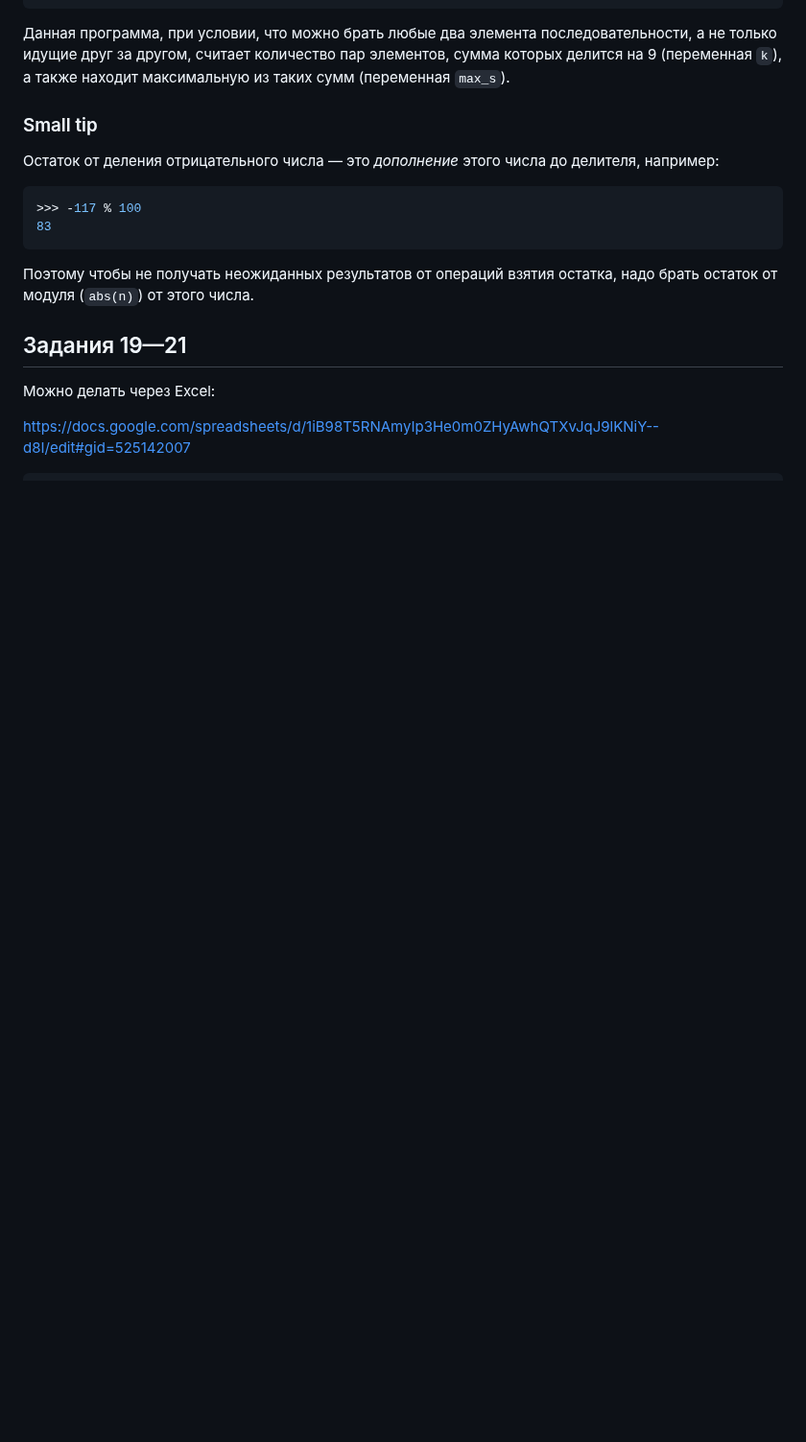
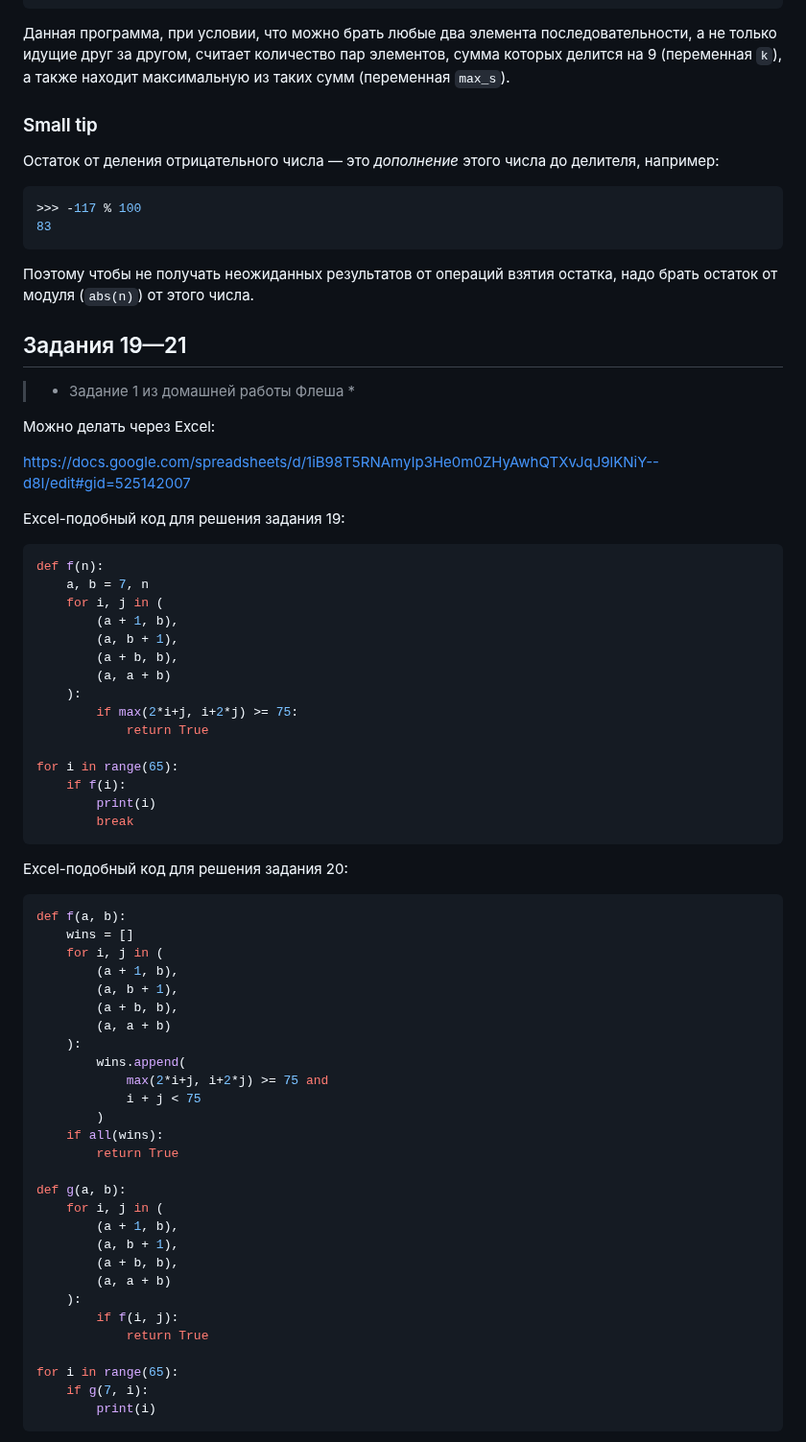
Before and after one commit to isbur-tutorship/inf-ege, a Markdown page: README.md, the part around one of its changes. Shown at 96% size. GitHub-like rendering; blank space fills up the shorter version.

Commit message:
Задание 19-21

````diff
--- a/README.md
+++ b/README.md
@@ -341,6 +341,61 @@ for i in range(len(A)):
 
 ## Задания 19—21
 
+> * Задание 1 из домашней работы Флеша *
+
 Можно делать через Excel:
 
 https://docs.google.com/spreadsheets/d/1iB98T5RNAmyIp3He0m0ZHyAwhQTXvJqJ9lKNiY--d8I/edit#gid=525142007
+
+Excel-подобный код для решения задания 19:
+
+```python
+def f(n):
+    a, b = 7, n
+    for i, j in (
+        (a + 1, b),
+        (a, b + 1),
+        (a + b, b),
+        (a, a + b)
+    ):
+        if max(2*i+j, i+2*j) >= 75:
+            return True
+
+for i in range(65):
+    if f(i):
+        print(i)
+        break
+```
+
+Excel-подобный код для решения задания 20:
+```python
+def f(a, b):
+    wins = []
+    for i, j in (
+        (a + 1, b),
+        (a, b + 1),
+        (a + b, b),
+        (a, a + b)
+    ):
+        wins.append(
+            max(2*i+j, i+2*j) >= 75 and
+            i + j < 75
+        )
+    if all(wins):
+        return True
+
+def g(a, b):
+    for i, j in (
+        (a + 1, b),
+        (a, b + 1),
+        (a + b, b),
+        (a, a + b)
+    ):
+        if f(i, j):
+            return True
+
+for i in range(65):
+    if g(7, i):
+        print(i)
+```
+
````
Also changed, not shown: other parts of README.md (+50 -0 lines).
